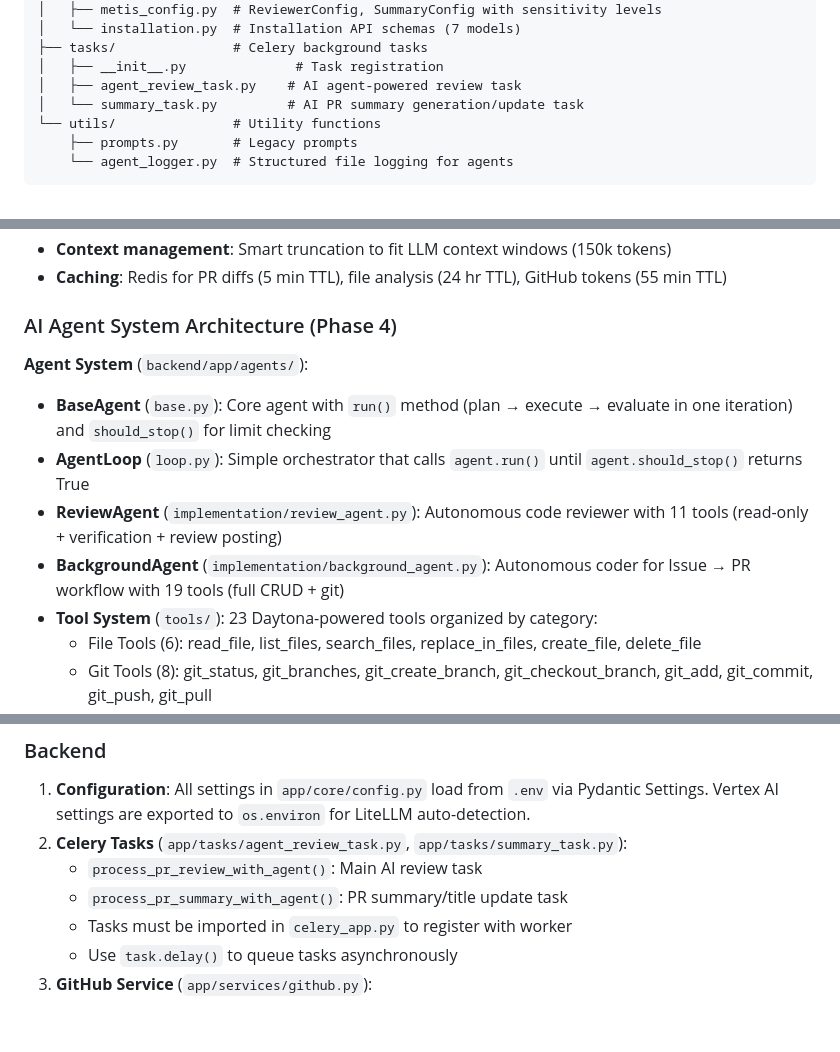
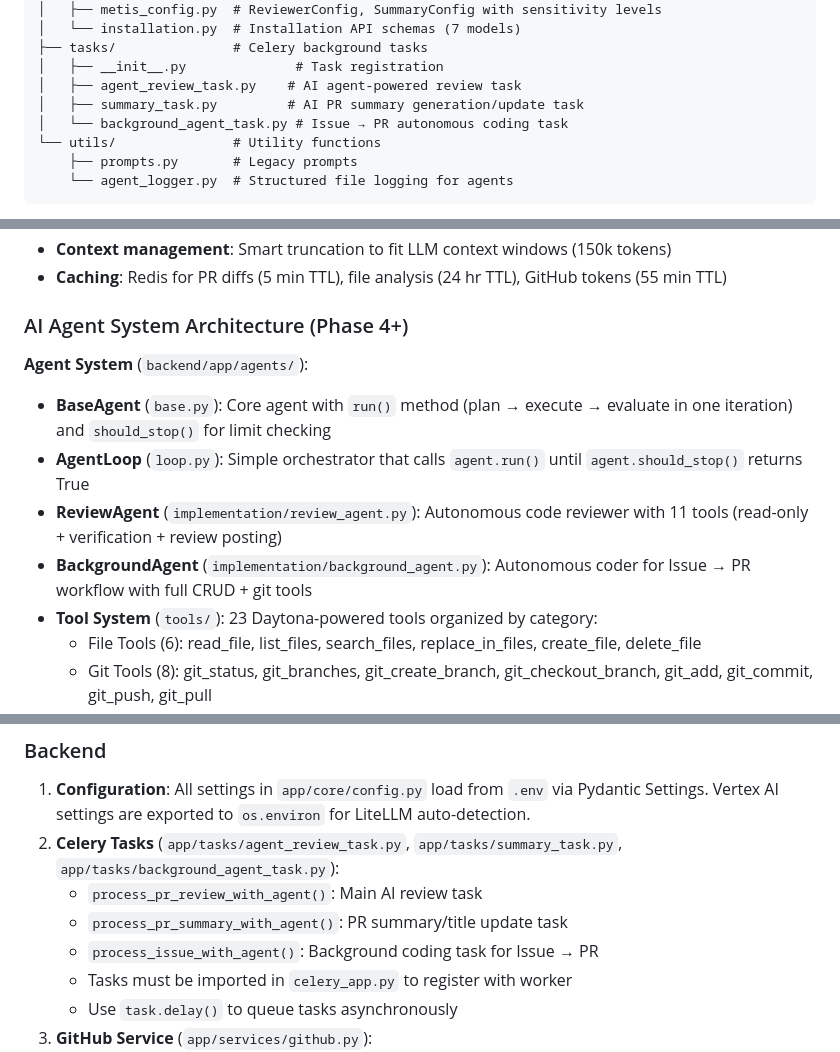
Before and after one commit to KacemMathlouthi/metis, a Markdown page: .claude/CLAUDE.md, 3 parts joined by grey strips. Rendered like a GitHub page; blank space fills up the shorter version.

```diff
--- a/.claude/CLAUDE.md
+++ b/.claude/CLAUDE.md
@@ -164,7 +164,8 @@ app/
 ├── tasks/               # Celery background tasks
 │   ├── __init__.py              # Task registration
 │   ├── agent_review_task.py    # AI agent-powered review task
-│   └── summary_task.py         # AI PR summary generation/update task
+│   ├── summary_task.py         # AI PR summary generation/update task
+│   └── background_agent_task.py # Issue → PR autonomous coding task
 └── utils/               # Utility functions
     ├── prompts.py       # Legacy prompts
     └── agent_logger.py  # Structured file logging for agents
@@ -295,13 +296,13 @@ From `docs/TECHNICAL_ARCHITECTURE.md`, the system is designed for:
 - **Context management**: Smart truncation to fit LLM context windows (150k tokens)
 - **Caching**: Redis for PR diffs (5 min TTL), file analysis (24 hr TTL), GitHub tokens (55 min TTL)
 
-### AI Agent System Architecture (Phase 4)
+### AI Agent System Architecture (Phase 4+)
 
 **Agent System** (`backend/app/agents/`):
 - **BaseAgent** (`base.py`): Core agent with `run()` method (plan → execute → evaluate in one iteration) and `should_stop()` for limit checking
 - **AgentLoop** (`loop.py`): Simple orchestrator that calls `agent.run()` until `agent.should_stop()` returns True
 - **ReviewAgent** (`implementation/review_agent.py`): Autonomous code reviewer with 11 tools (read-only + verification + review posting)
-- **BackgroundAgent** (`implementation/background_agent.py`): Autonomous coder for Issue → PR workflow with 19 tools (full CRUD + git)
+- **BackgroundAgent** (`implementation/background_agent.py`): Autonomous coder for Issue → PR workflow with full CRUD + git tools
 - **Tool System** (`tools/`): 23 Daytona-powered tools organized by category:
   - File Tools (6): read_file, list_files, search_files, replace_in_files, create_file, delete_file
   - Git Tools (8): git_status, git_branches, git_create_branch, git_checkout_branch, git_add, git_commit, git_push, git_pull
@@ -431,9 +439,10 @@ From `docs/TECHNICAL_ARCHITECTURE.md`, the system is designed for:
 ### Backend
 
 1. **Configuration**: All settings in `app/core/config.py` load from `.env` via Pydantic Settings. Vertex AI settings are exported to `os.environ` for LiteLLM auto-detection.
-2. **Celery Tasks** (`app/tasks/agent_review_task.py`, `app/tasks/summary_task.py`):
+2. **Celery Tasks** (`app/tasks/agent_review_task.py`, `app/tasks/summary_task.py`, `app/tasks/background_agent_task.py`):
    - `process_pr_review_with_agent()`: Main AI review task
    - `process_pr_summary_with_agent()`: PR summary/title update task
+   - `process_issue_with_agent()`: Background coding task for Issue → PR
    - Tasks must be imported in `celery_app.py` to register with worker
    - Use `task.delay()` to queue tasks asynchronously
 3. **GitHub Service** (`app/services/github.py`):
```
Also changed, not shown: other parts of .claude/CLAUDE.md (+20 -20 lines).
